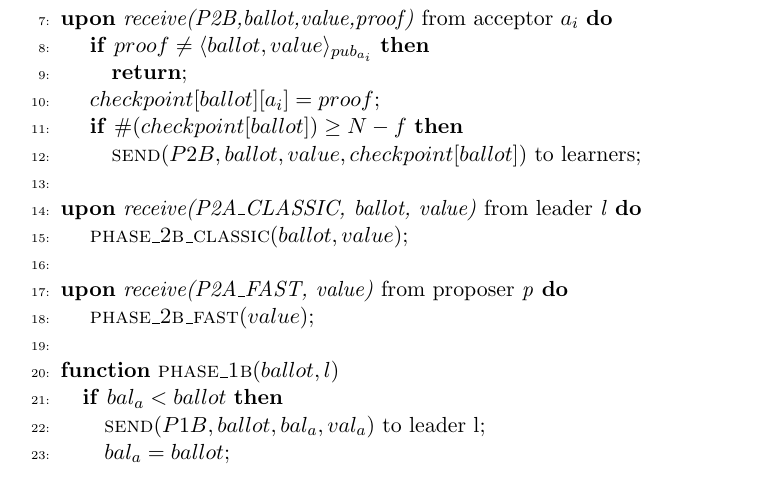
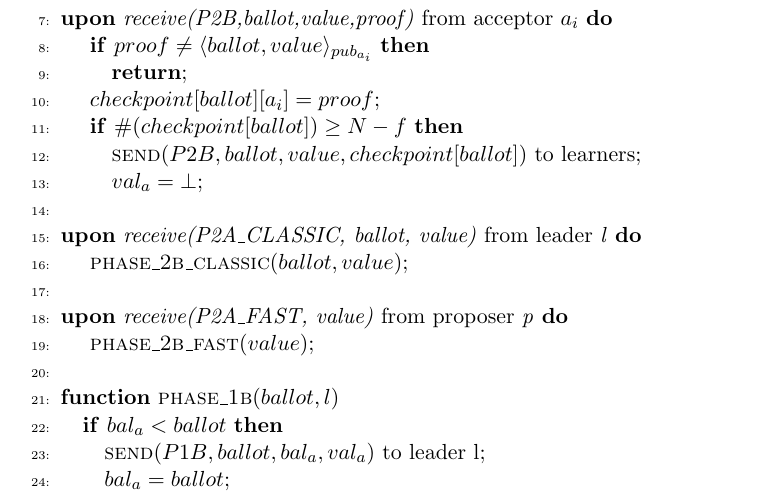
Before and after one commit to MiguelPires/College_misc, a LaTeX paper (TC/main.tex, which reads TC/algo_bft.tex): part of page 11 of 20, cut so that both start at the same text. Compiled offline with pdfLaTeX.

Commit message:
Added missing statement

```diff
--- a/TC/algo_bft.tex
+++ b/TC/algo_bft.tex
@@ -155,7 +155,7 @@
 		\State \hspace{\algorithmicindent} $checkpoint[ballot][a_i] = proof$;
 		\State \hspace{\algorithmicindent} \textbf{if} $\#(checkpoint[ballot]) \geq N-f$ \textbf{then}
 		\State \hspace{\algorithmicindent}\hspace{\algorithmicindent} $\Call{send}{P2B, ballot, value, checkpoint[ballot]}$ to learners;
-
+		\State \hspace{\algorithmicindent}\hspace{\algorithmicindent} $val_a = \bot$;
 		\State
 		\State \textbf{upon} \textit{receive(P2A\_CLASSIC, ballot, value)} from leader \textit{l} \textbf{do}
 		\State \hspace{\algorithmicindent} \Call{phase\_2b\_classic}{$ballot, value$};
```
